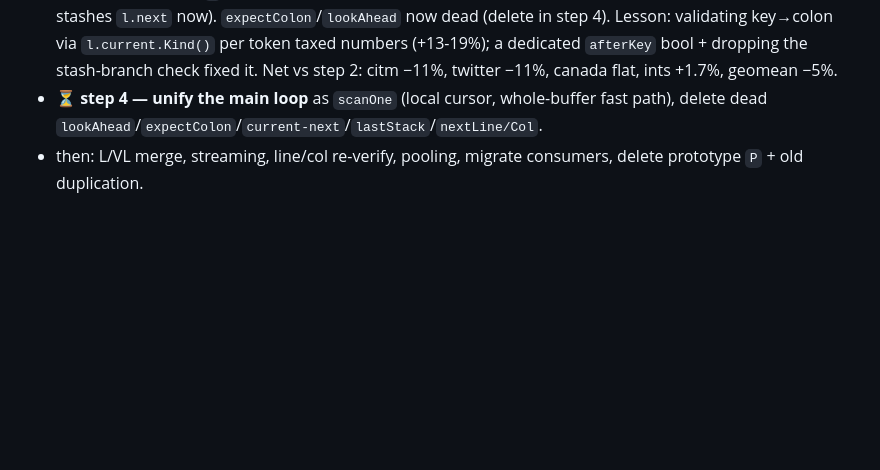
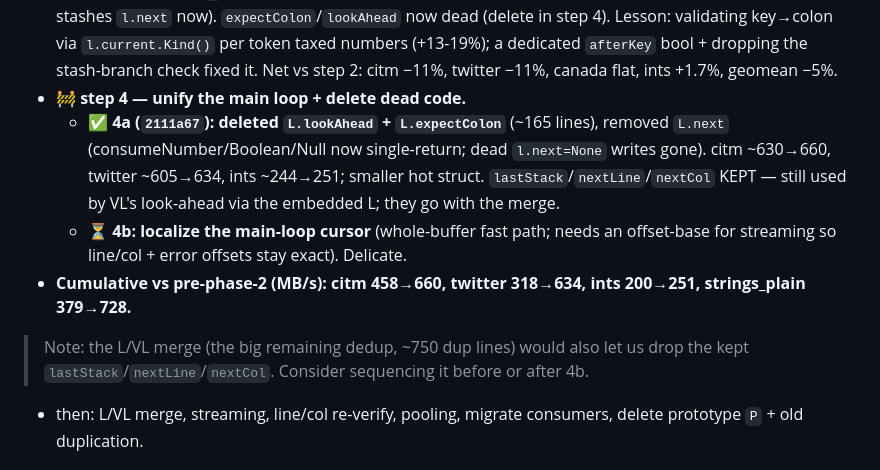
Before and after one commit to fredbi/core, a Markdown page: .claude/plans/phase2-unified-core.md, the part around the change. Drawn GitHub-style; blank space fills up the shorter version.

Commit message:
plan: step 4a (delete dead look-ahead) done; 4b + L/VL merge pending

```diff
--- a/.claude/plans/phase2-unified-core.md
+++ b/.claude/plans/phase2-unified-core.md
@@ -64,8 +64,20 @@ Status: 1a landed; A+ build underway.
   key→colon via `l.current.Kind()` per token taxed numbers (+13-19%); a dedicated
   `afterKey` bool + dropping the stash-branch check fixed it. Net vs step 2:
   citm −11%, twitter −11%, canada flat, ints +1.7%, geomean −5%.
-- ⏳ **step 4 — unify the main loop** as `scanOne` (local cursor, whole-buffer fast
-  path), delete dead `lookAhead`/`expectColon`/`current-next`/`lastStack`/`nextLine/Col`.
+- 🚧 **step 4 — unify the main loop + delete dead code.**
+  - ✅ **4a (`2111a67`): deleted `L.lookAhead` + `L.expectColon`** (~165 lines),
+    removed `L.next` (consumeNumber/Boolean/Null now single-return; dead
+    `l.next=None` writes gone). citm ~630→660, twitter ~605→634, ints ~244→251;
+    smaller hot struct. `lastStack`/`nextLine`/`nextCol` KEPT — still used by VL's
+    look-ahead via the embedded L; they go with the merge.
+  - ⏳ **4b: localize the main-loop cursor** (whole-buffer fast path; needs an
+    offset-base for streaming so line/col + error offsets stay exact). Delicate.
+- **Cumulative vs pre-phase-2 (MB/s): citm 458→660, twitter 318→634, ints 200→251,
+  strings_plain 379→728.**
+
+> Note: the L/VL merge (the big remaining dedup, ~750 dup lines) would also let us
+> drop the kept `lastStack`/`nextLine`/`nextCol`. Consider sequencing it before or
+> after 4b.
 - then: L/VL merge, streaming, line/col re-verify, pooling, migrate consumers,
   delete prototype `P` + old duplication.
 
```
